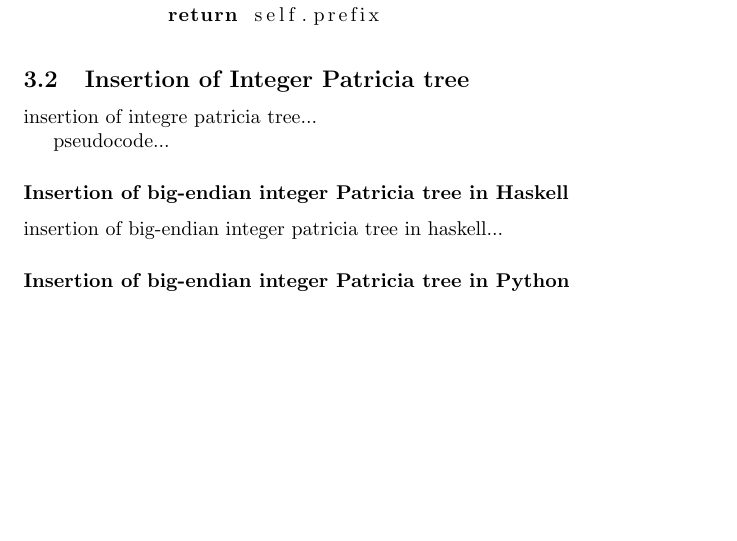
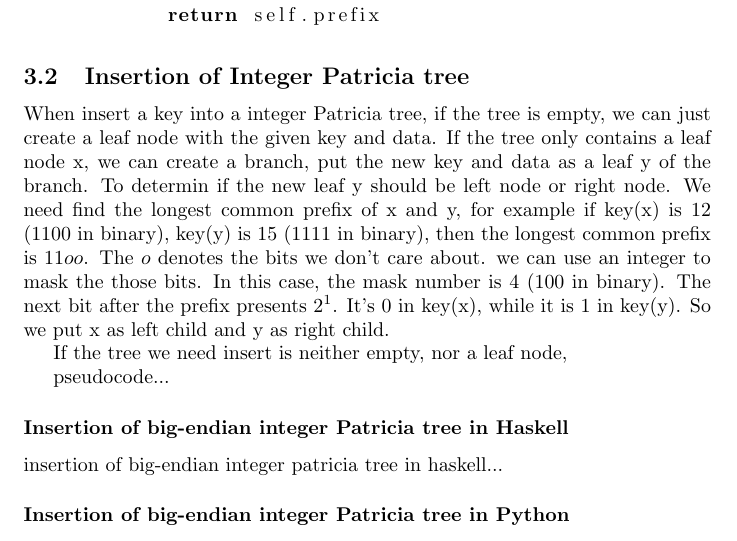
Before and after one commit to liuxinyu95/AlgoXY, a LaTeX paper (algo/datastruct/tree/trie/trie-en.tex): part of page 11 of 16 before the commit and part of page 11 of 17 after it, cut so that both start at the same text, the shorter picture padded with empty space. Compiled offline with pdfLaTeX.

Commit message:
go on writing int patricia algorithm.

```diff
--- a/algo/datastruct/tree/trie/trie-en.tex
+++ b/algo/datastruct/tree/trie/trie-en.tex
@@ -628,7 +628,19 @@ class IntTree:
 %                 Insertion of int patricia tree
 % ================================================================
 \subsection{Insertion of Integer Patricia tree}
-insertion of integre patricia tree...
+When insert a key into a integer Patricia tree, if the tree is empty,
+we can just create a leaf node with the given key and data. If the
+tree only contains a leaf node x, we can create a branch, put the new
+key and data as a leaf y of the branch. To determin if the new leaf y
+should be left node or right node. We need find the longest common prefix
+of x and y, for example if key(x) is 12 (1100 in binary), key(y) is 15
+(1111 in binary), then the longest common prefix is $11oo$. The $o$
+denotes the bits we don't care about. we can use an integer to mask
+the those bits. In this case, the mask number is 4 (100 in binary).
+The next bit after the prefix presents $2^1$. It's 0 in key(x), while
+it is 1 in key(y). So we put x as left child and y as right child.
+
+If the tree we need insert is neither empty, nor a leaf node,
 
 pseudocode...
 
```
